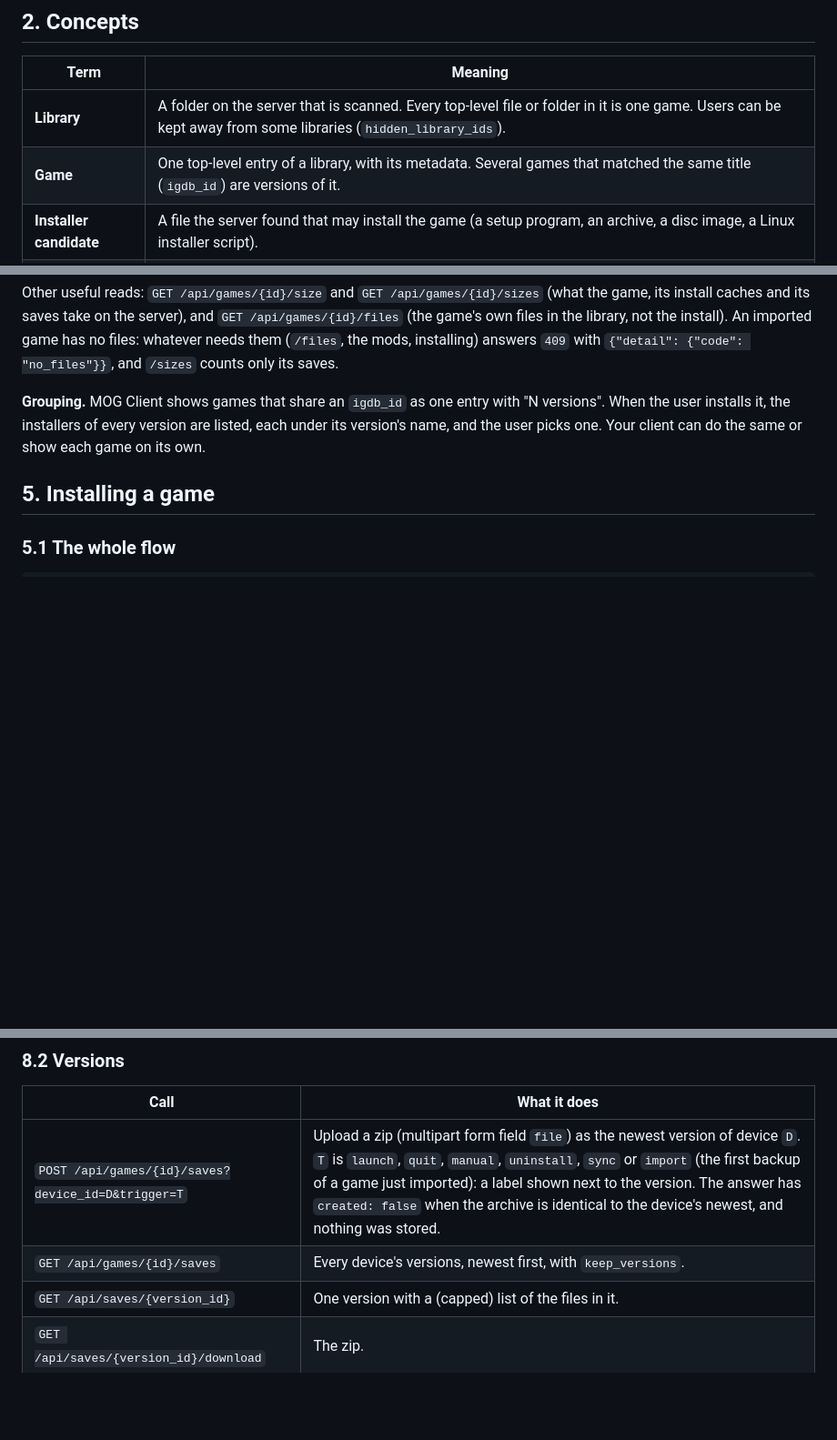
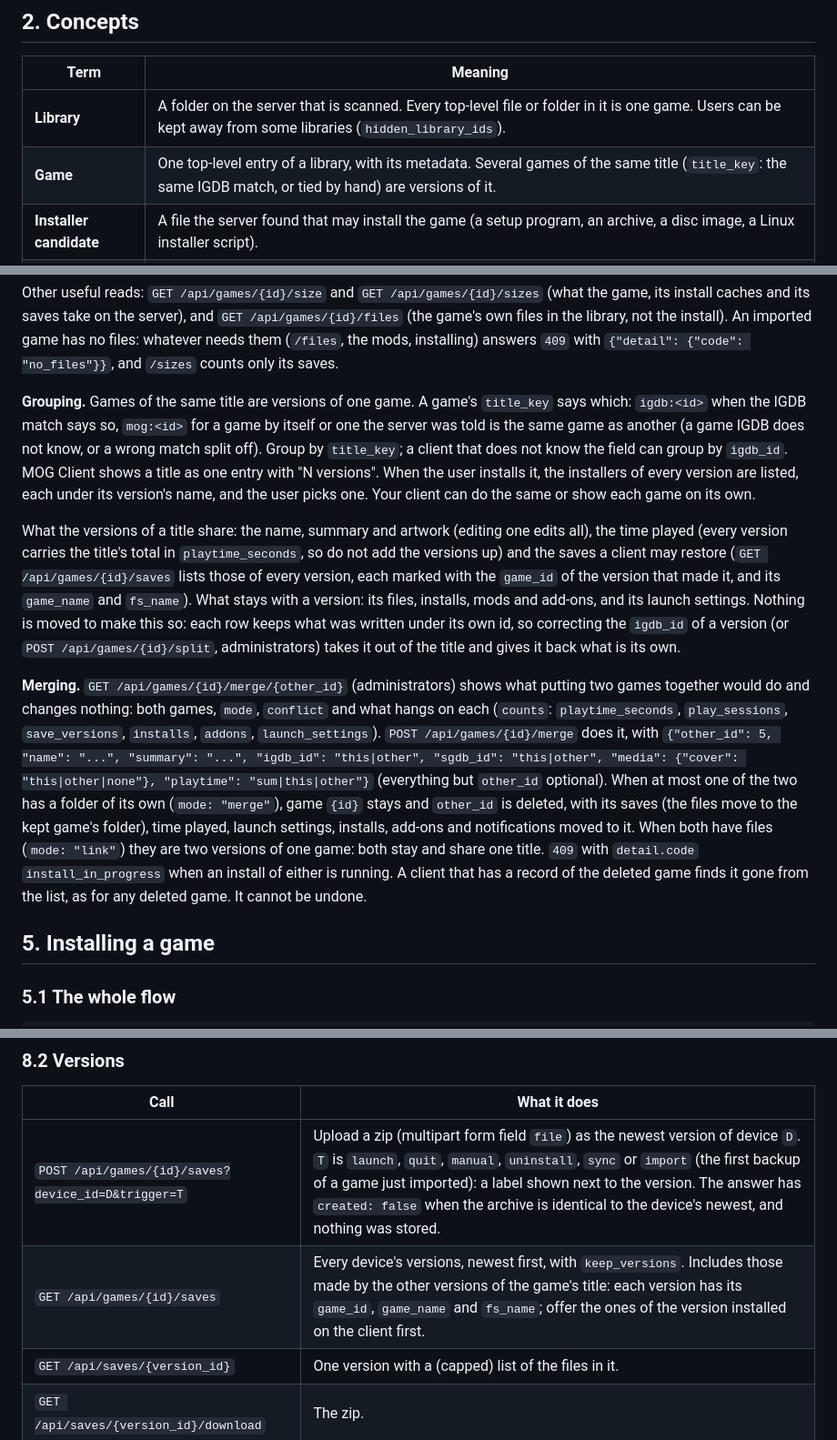
Before and after one commit to MOG-My-Own-Games/MOG-Server, a Markdown page: docs/INTEGRATION.md, 3 parts joined by grey strips. Shown at 91% size. GitHub-like rendering; blank space fills up the shorter version.

Commit message:
doc(integration): describe titles, shared data and merging

```diff
--- a/docs/INTEGRATION.md
+++ b/docs/INTEGRATION.md
@@ -44,7 +44,7 @@ already inside, or as a folder of files, the server can also hand those over as
 | Term | Meaning |
 | --- | --- |
 | **Library** | A folder on the server that is scanned. Every top-level file or folder in it is one game. Users can be kept away from some libraries (`hidden_library_ids`). |
-| **Game** | One top-level entry of a library, with its metadata. Several games that matched the same title (`igdb_id`) are versions of it. |
+| **Game** | One top-level entry of a library, with its metadata. Several games of the same title (`title_key`: the same IGDB match, or tied by hand) are versions of it. |
 | **Installer candidate** | A file the server found that may install the game (a setup program, an archive, a disc image, a Linux installer script). |
 | **Install session** | One attempt to install a game for one user. It has a state, a progress, and, when the installer is done, a list of files. |
 | **Install cache** | The folder on the server where a session's output lives until it expires or is deleted. Your client downloads from it. |
@@ -146,9 +146,29 @@ caches and its saves take on the server), and `GET /api/games/{id}/files` (the g
 not the install). An imported game has no files: whatever needs them (`/files`, the mods, installing) answers `409` with
 `{"detail": {"code": "no_files"}}`, and `/sizes` counts only its saves.
 
-**Grouping.** MOG Client shows games that share an `igdb_id` as one entry with "N versions". When the user
-installs it, the installers of every version are listed, each under its version's name, and the user picks one.
-Your client can do the same or show each game on its own.
+**Grouping.** Games of the same title are versions of one game. A game's `title_key` says which: `igdb:<id>` when the
+IGDB match says so, `mog:<id>` for a game by itself or one the server was told is the same game as another (a game IGDB does
+not know, or a wrong match split off). Group by `title_key`; a client that does not know the field can group by `igdb_id`.
+MOG Client shows a title as one entry with "N versions". When the user installs it, the installers of every version are
+listed, each under its version's name, and the user picks one. Your client can do the same or show each game on its own.
+
+What the versions of a title share: the name, summary and artwork (editing one edits all), the time played (every version
+carries the title's total in `playtime_seconds`, so do not add the versions up) and the saves a client may restore
+(`GET /api/games/{id}/saves` lists those of every version, each marked with the `game_id` of the version that made it, and
+its `game_name` and `fs_name`). What stays with a version: its files, installs, mods and add-ons, and its launch settings. Nothing
+is moved to make this so: each row keeps what was written under its own id, so correcting the `igdb_id` of a version (or
+`POST /api/games/{id}/split`, administrators) takes it out of the title and gives it back what is its own.
+
+**Merging.** `GET /api/games/{id}/merge/{other_id}` (administrators) shows what putting two games together would do and
+changes nothing: both games, `mode`, `conflict` and what hangs on each (`counts`: `playtime_seconds`, `play_sessions`,
+`save_versions`, `installs`, `addons`, `launch_settings`). `POST /api/games/{id}/merge` does it, with
+`{"other_id": 5, "name": "...", "summary": "...", "igdb_id": "this|other", "sgdb_id": "this|other", "media": {"cover":
+"this|other|none"}, "playtime": "sum|this|other"}` (everything but `other_id` optional). When at most one of the two has a
+folder of its own (`mode: "merge"`), game `{id}` stays and `other_id` is deleted, with its saves (the files move to the
+kept game's folder), time played, launch settings, installs, add-ons and notifications moved to it. When both have files
+(`mode: "link"`) they are two versions of one game: both stay and share one title. `409` with `detail.code`
+`install_in_progress` when an install of either is running. A client that has a record of the deleted game finds it gone from the
+list, as for any deleted game. It cannot be undone.
 
 ## 5. Installing a game
 
@@ -525,7 +545,7 @@ answers `404`: treat that as "not supported" and carry on, the log is never a re
 | Call | What it does |
 | --- | --- |
 | `POST /api/games/{id}/saves?device_id=D&trigger=T` | Upload a zip (multipart form field `file`) as the newest version of device `D`. `T` is `launch`, `quit`, `manual`, `uninstall`, `sync` or `import` (the first backup of a game just imported): a label shown next to the version. The answer has `created: false` when the archive is identical to the device's newest, and nothing was stored. |
-| `GET /api/games/{id}/saves` | Every device's versions, newest first, with `keep_versions`. |
+| `GET /api/games/{id}/saves` | Every device's versions, newest first, with `keep_versions`. Includes those made by the other versions of the game's title: each version has its `game_id`, `game_name` and `fs_name`; offer the ones of the version installed on the client first. |
 | `GET /api/saves/{version_id}` | One version with a (capped) list of the files in it. |
 | `GET /api/saves/{version_id}/download` | The zip. |
 | `DELETE /api/saves/{version_id}` | Remove one. |
```
Also changed, not shown: other parts of docs/INTEGRATION.md (+1 -1 lines).
